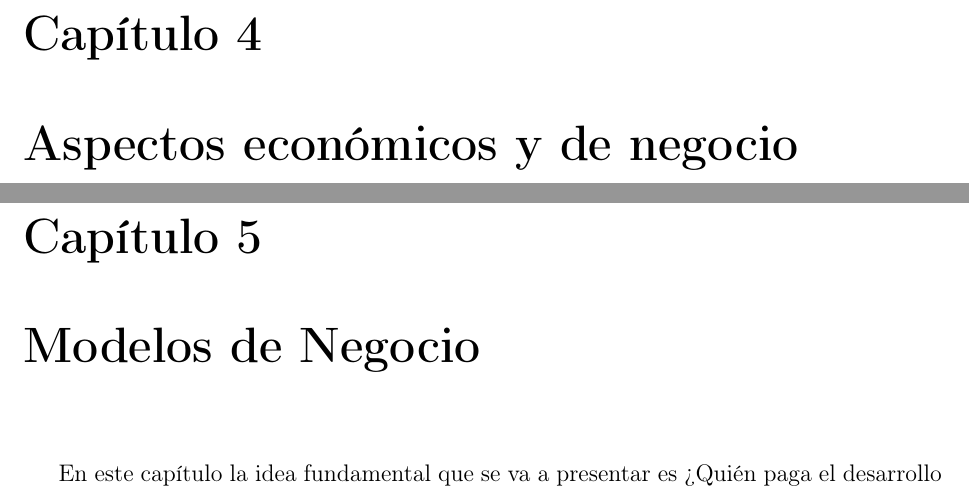
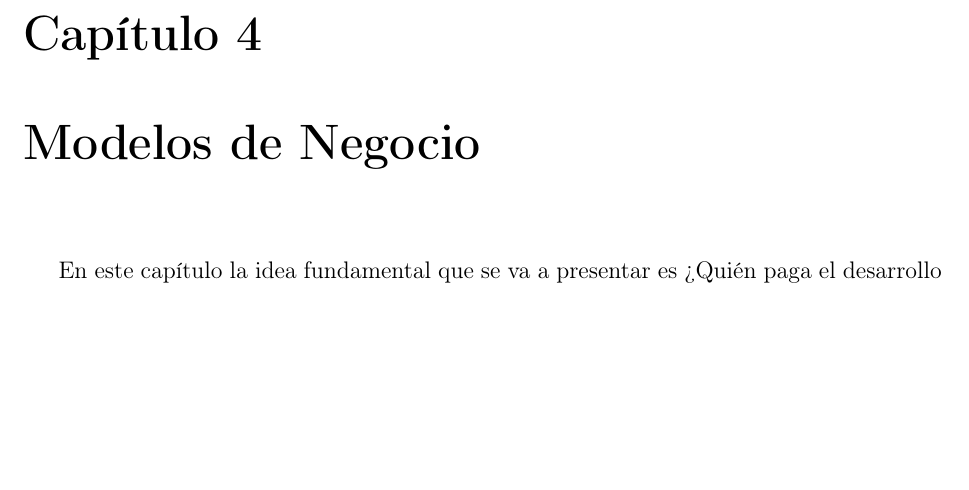
Before and after one commit to BackupTheBerlios/curso-sobre, a LaTeX book (apuntesLatex/document.tex, which reads apuntesLatex/aspectos_economicos.tex): two parts of pages 38 and 39 of 47 before the commit and part of page 38 of 46 after it, the two joined at a grey line, cut so that both start at the same text, the shorter picture padded with empty space. Compiled offline with pdfLaTeX.

Commit message:
Remove an unused/duplicated file

```diff
--- a/apuntesLatex/aspectos_economicos.tex
+++ /dev/null
@@ -1,2 +0,0 @@
-\chapter{Aspectos económicos y de negocio}
-\label{CHAP3:Economy}
```
Also changed, not shown: apuntesLatex/document.tex (+0 -1 lines).
